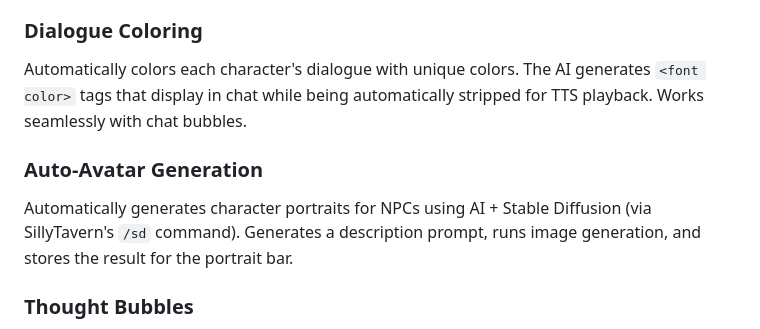
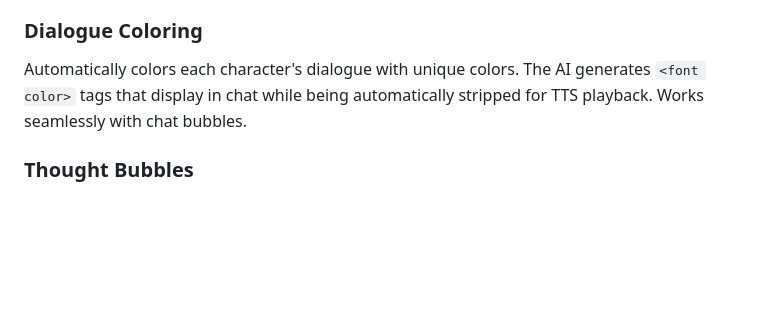
Before and after one commit to DangerDaza/Dooms-Enhancement-Suite, a Markdown page: README.md, the part around the change. GitHub-like rendering; blank space fills up the shorter version.

```diff
--- a/README.md
+++ b/README.md
@@ -68,9 +68,6 @@ Track a main quest and multiple optional side quests. Quests appear in scene hea
 ### Dialogue Coloring
 Automatically colors each character's dialogue with unique colors. The AI generates `<font color>` tags that display in chat while being automatically stripped for TTS playback. Works seamlessly with chat bubbles.
 
-### Auto-Avatar Generation
-Automatically generates character portraits for NPCs using AI + Stable Diffusion (via SillyTavern's `/sd` command). Generates a description prompt, runs image generation, and stores the result for the portrait bar.
-
 ### Thought Bubbles
 Displays the character's internal thoughts as floating bubbles directly within chat messages. See what characters are thinking alongside their dialogue.
 
```
